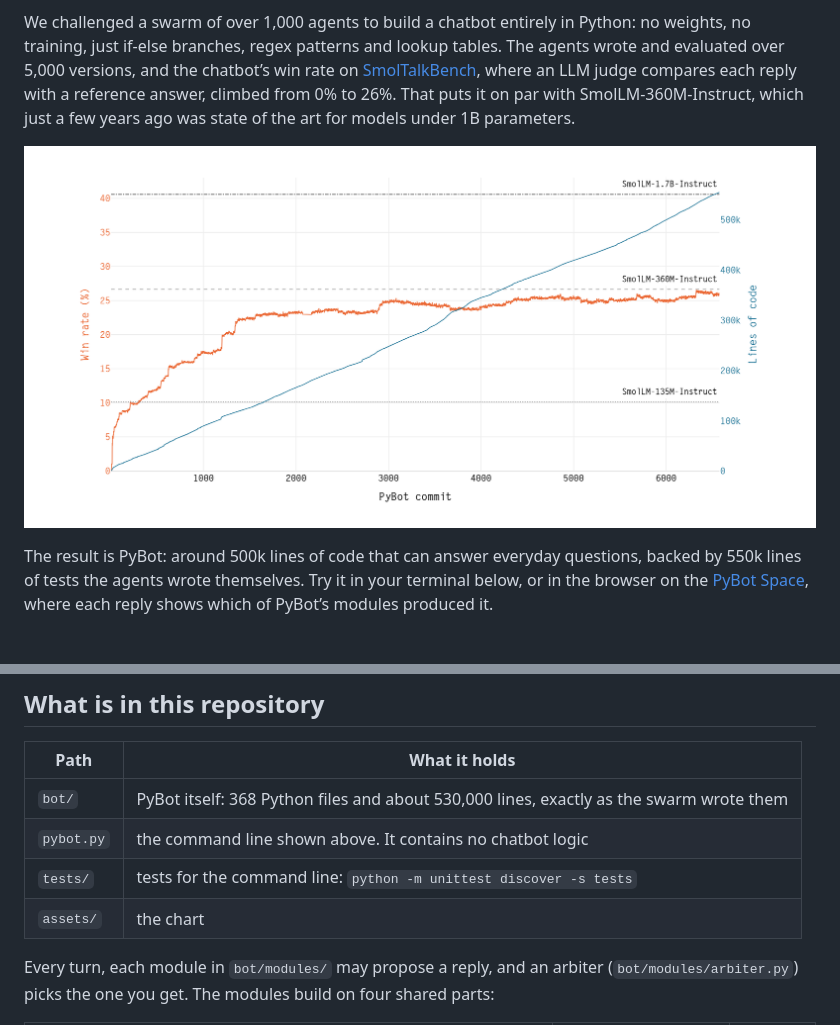
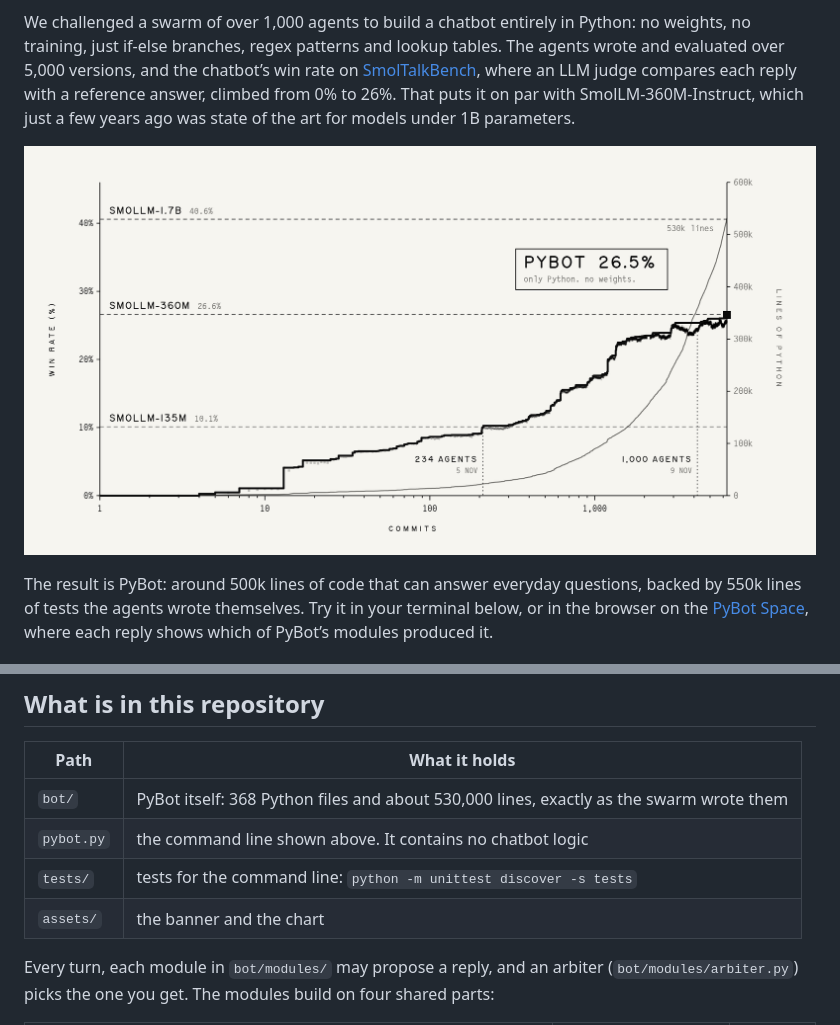
Before and after one commit to GoldenSyrup1/pybot, a Markdown page: README.md, 2 parts joined by grey strips. Drawn GitHub-style; pictures changed too: assets/progress.png.

Commit message:
Add a banner to the README and redraw the chart in the film's style (#5)
The chart now has a log x axis, shows every evaluated commit as a dot and
the best so far as a line, and keeps the lines of code on the right axis.
Data: SmolTalkBench summaries up to commit 3185a7a9bc50 (the version in
this repo) and line counts from the SwarmChat-v8 history.

Co-authored-by: Agent Manager <agents@agent-manager.local>
Co-authored-by: Claude <noreply@anthropic.com>

```diff
--- a/README.md
+++ b/README.md
@@ -6,7 +8,7 @@ LLMs drive today’s chatbots and agents, but chatbots long predate them. Sixty
 
 We challenged a swarm of over 1,000 agents to build a chatbot entirely in Python: no weights, no training, just if-else branches, regex patterns and lookup tables. The agents wrote and evaluated over 5,000 versions, and the chatbot’s win rate on [SmolTalkBench](https://huggingface.co/datasets/HuggingFaceSwarms/SmolTalkBench), where an LLM judge compares each reply with a reference answer, climbed from 0% to 26%. That puts it on par with SmolLM-360M-Instruct, which just a few years ago was state of the art for models under 1B parameters.
 
-![PyBot's win rate in orange on the left axis and its lines of Python code in blue on the right axis, over the evaluated commits, with three SmolLM baselines](assets/progress.png)
+![PyBot's win rate over the evaluated commits on a log scale: every commit as a dot and the best so far as a line, with three SmolLM baselines as dashed lines, and its lines of Python code in grey on the right axis](assets/progress.png)
 
 The result is PyBot: around 500k lines of code that can answer everyday questions, backed by 550k lines of tests the agents wrote themselves. Try it in your terminal below, or in the browser on the [PyBot Space](https://huggingface.co/spaces/HuggingFaceSwarms/PyBot), where each reply shows which of PyBot’s modules produced it.
 
@@ -71,7 +73,7 @@ For a `pybot` command you can run from anywhere, install the clone with `pip ins
 | `bot/` | PyBot itself: 368 Python files and about 530,000 lines, exactly as the swarm wrote them |
 | `pybot.py` | the command line shown above. It contains no chatbot logic |
 | `tests/` | tests for the command line: `python -m unittest discover -s tests` |
-| `assets/` | the chart |
+| `assets/` | the banner and the chart |
 
 Every turn, each module in `bot/modules/` may propose a reply, and an arbiter (`bot/modules/arbiter.py`) picks the one you get. The modules build on four shared parts:
 
```
Also changed, not shown: other parts of README.md (+2 -0 lines), 1 other file.
